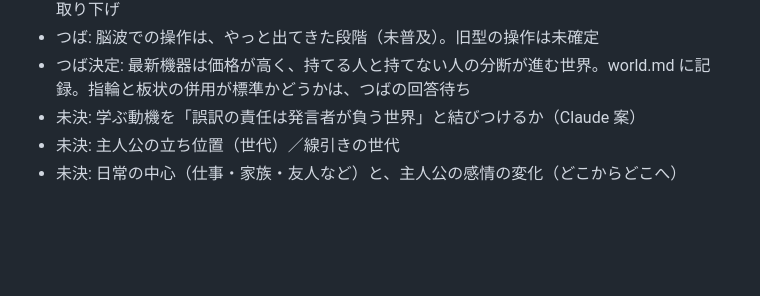
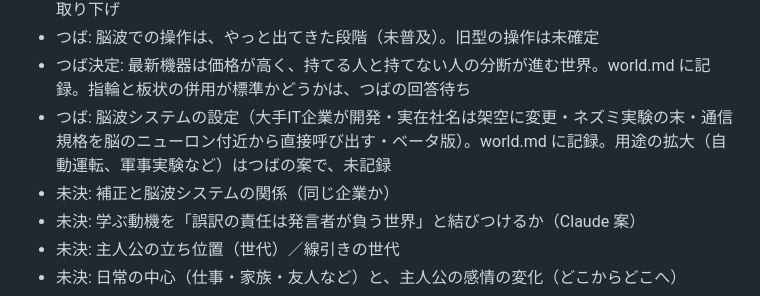
Before and after one commit to natsuaya82-crypto/viola, a Markdown page: log.md, the part around the change. Drawn GitHub-style; blank space fills up the shorter version.

```diff
--- a/log.md
+++ b/log.md
@@ -69,6 +69,8 @@
 - つば: 2065年の端末は、指輪から画面を空中投影する形（端末を持たない）に決定。world.md に記録。Claude の「古い板状スマホを彼女が使う」案は、40年後に残らないとのつばの指摘で取り下げ
 - つば: 脳波での操作は、やっと出てきた段階（未普及）。旧型の操作は未確定
 - つば決定: 最新機器は価格が高く、持てる人と持てない人の分断が進む世界。world.md に記録。指輪と板状の併用が標準かどうかは、つばの回答待ち
+- つば: 脳波システムの設定（大手IT企業が開発・実在社名は架空に変更・ネズミ実験の末・通信規格を脳のニューロン付近から直接呼び出す・ベータ版）。world.md に記録。用途の拡大（自動運転、軍事実験など）はつばの案で、未記録
+- 未決: 補正と脳波システムの関係（同じ企業か）
 - 未決: 学ぶ動機を「誤訳の責任は発言者が負う世界」と結びつけるか（Claude 案）
 - 未決: 主人公の立ち位置（世代）／線引きの世代
 - 未決: 日常の中心（仕事・家族・友人など）と、主人公の感情の変化（どこからどこへ）
```
Also changed, not shown: world.md (+8 -0 lines).
